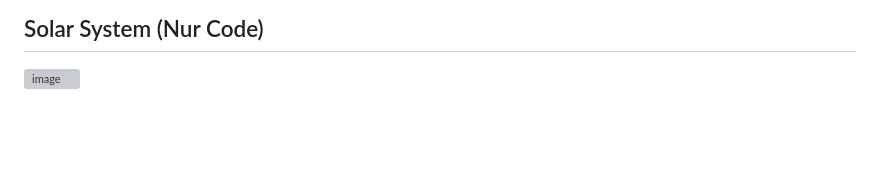
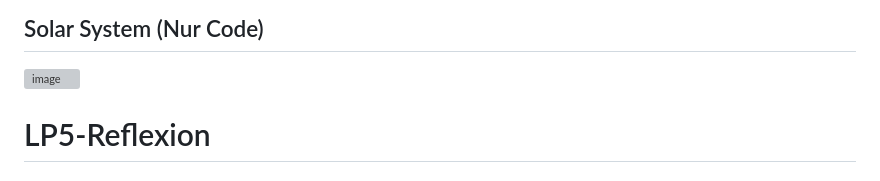
Before and after one commit to AmarNuhija/Only-HTML-CSS, a Markdown page: readme.md, the part around the change. GitHub-like rendering; blank space fills up the shorter version; grey boxes are pictures that could not be loaded.

```diff
--- a/readme.md
+++ b/readme.md
@@ -118,3 +118,7 @@ Ich habe mir für diese Website viel vorgenommen, da ich denke, dass man mit vie
 
 ## Solar System (Nur Code)
 ![image](https://github.com/AmarNuhija/Lern-Periode-5/assets/142606791/c44702da-5914-4c44-b452-db4f0e6437a2)
+
+
+
+# LP5-Reflexion
```
